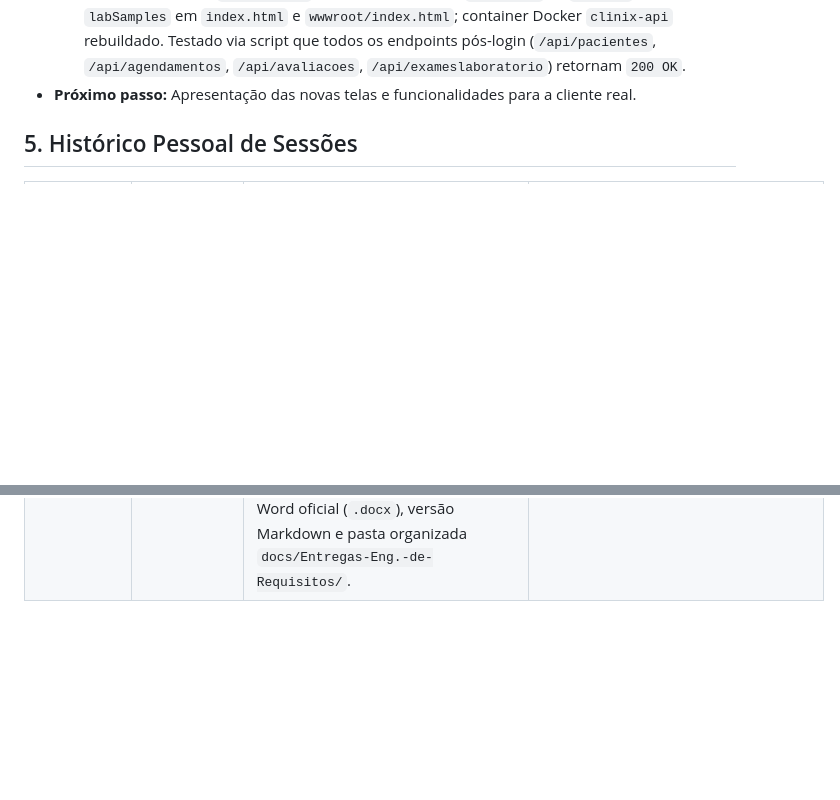
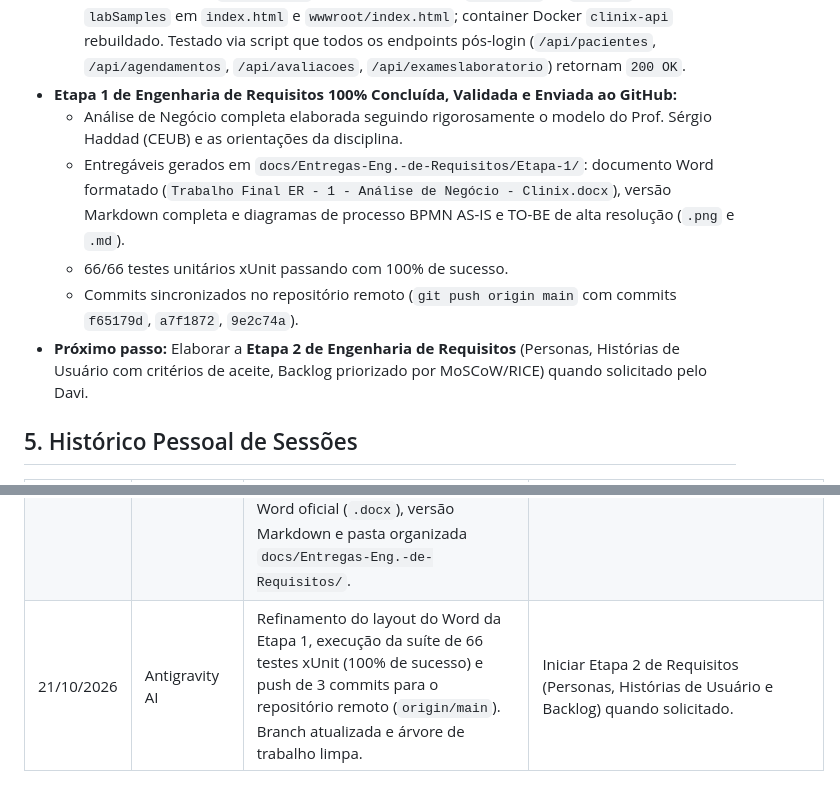
Before and after one commit to Davi-Felinto/Sistema-de-Agendamento-e-Pronturio-para-Clinicas-Pequenas, a Markdown page: ia-system/membros/DAVI.md, 2 parts joined by grey strips. Drawn GitHub-style; blank space fills up the shorter version.

Commit message:
docs(ia-system): atualiza memorias com conclusao da Etapa 1 e push remoto

```diff
--- a/ia-system/membros/DAVI.md
+++ b/ia-system/membros/DAVI.md
@@ -84,7 +84,12 @@
 - **Correção da Piscada no Login / Materialização Dapper em `Paciente.cs` Concluída:**
   - **Causa Raiz Exata do Segundo Vídeo (`17-01-50`):** O login na rota `/api/auth/login` tinha sucesso e retornava o JWT. No React (`index.html`), `setIsAuthenticated(true)` disparava o hook `useEffect` (`conectarBackend()`). Este chamava `api.listarPacientes()`. No backend C#, o `MySqlPacienteRepository` executava `SELECT ... FROM pacientes` com 10 colunas e usava Dapper para instanciar `Paciente`. Como a entidade `Paciente` teve seu construtor ampliado para 17 parâmetros (novos campos de CEP/endereço) sem construtor padrão ou sobrecarga de 10 parâmetros, o Dapper lançava exceção de materialização (`A parameterless default constructor or one matching signature (Id, Nome, ...) is required`). A API retornava `400 Bad Request`. No front, ao receber erro em `listarPacientes()`, a lógica de segurança tratava como token inválido e chamava imediatamente `setIsAuthenticated(false)`, fazendo a tela "piscar" e voltar para o login em milissegundos.
   - **Correções Aplicadas:** Adicionado construtor sem parâmetros e sobrecarga do construtor de 10 parâmetros em `Paciente.cs`; corrigida ordem dos `useEffect` de `reviews` e `labSamples` em `index.html` e `wwwroot/index.html`; container Docker `clinix-api` rebuildado. Testado via script que todos os endpoints pós-login (`/api/pacientes`, `/api/agendamentos`, `/api/avaliacoes`, `/api/exameslaboratorio`) retornam `200 OK`.
-- **Próximo passo:** Apresentação das novas telas e funcionalidades para a cliente real.
+- **Etapa 1 de Engenharia de Requisitos 100% Concluída, Validada e Enviada ao GitHub:**
+  - Análise de Negócio completa elaborada seguindo rigorosamente o modelo do Prof. Sérgio Haddad (CEUB) e as orientações da disciplina.
+  - Entregáveis gerados em `docs/Entregas-Eng.-de-Requisitos/Etapa-1/`: documento Word formatado (`Trabalho Final ER - 1 - Análise de Negócio - Clinix.docx`), versão Markdown completa e diagramas de processo BPMN AS-IS e TO-BE de alta resolução (`.png` e `.md`).
+  - 66/66 testes unitários xUnit passando com 100% de sucesso.
+  - Commits sincronizados no repositório remoto (`git push origin main` com commits `f65179d`, `a7f1872`, `9e2c74a`).
+- **Próximo passo:** Elaborar a **Etapa 2 de Engenharia de Requisitos** (Personas, Histórias de Usuário com critérios de aceite, Backlog priorizado por MoSCoW/RICE) quando solicitado pelo Davi.
 
 ## 5. Histórico Pessoal de Sessões
 
@@ -110,3 +115,4 @@
 | 20/10/2026 | Antigravity AI | Diagnóstico do vídeo 1: correção de Rate Limiting (429) no ASP.NET Core (elevado de 5 para 30/min), tratamento amigável de 429 no frontend, auto-preenchimento e reset de erro ao alternar usuários no login. Rebuild da API e validação dos 6 logins via API com 200 OK. | Apresentação das telas para a cliente. |
 | 20/10/2026 | Antigravity AI | Diagnóstico do vídeo 2 (tela piscando): identificada falha de materialização do Dapper em `Paciente.cs` (erro 400 em `/api/pacientes` no hook pós-login `conectarBackend()`, forçando logout imediato). Adicionado construtor sem parâmetros e sobrecarga de 10 parâmetros em `Paciente.cs`. Rebuild da API e testes 100% OK. | Validação visual no navegador pelo Davi. |
 | 20/10/2026 | Antigravity AI | Concluída a Etapa 1 de Engenharia de Requisitos (Prof. Sérgio Haddad - CEUB): elaboração da Análise de Negócio completa (estudo de caso com Amanda Souza Peixoto), modelagem BPMN AS-IS e TO-BE (PNG + Mermaid), mapeamento de 8 problemas, objetivos, benefícios, 11 macrofuncionalidades e requisitos ISO/IEC 25010 e LGPD. Gerados Word oficial (`.docx`), versão Markdown e pasta organizada `docs/Entregas-Eng.-de-Requisitos/`. | Realizar a Etapa 2 quando solicitada. |
+| 21/10/2026 | Antigravity AI | Refinamento do layout do Word da Etapa 1, execução da suíte de 66 testes xUnit (100% de sucesso) e push de 3 commits para o repositório remoto (`origin/main`). Branch atualizada e árvore de trabalho limpa. | Iniciar Etapa 2 de Requisitos (Personas, Histórias de Usuário e Backlog) quando solicitado. |
```
Also changed, not shown: ia-system/CONTEXTO_MEMORIA_PROJETO.md (+1 -0 lines).
